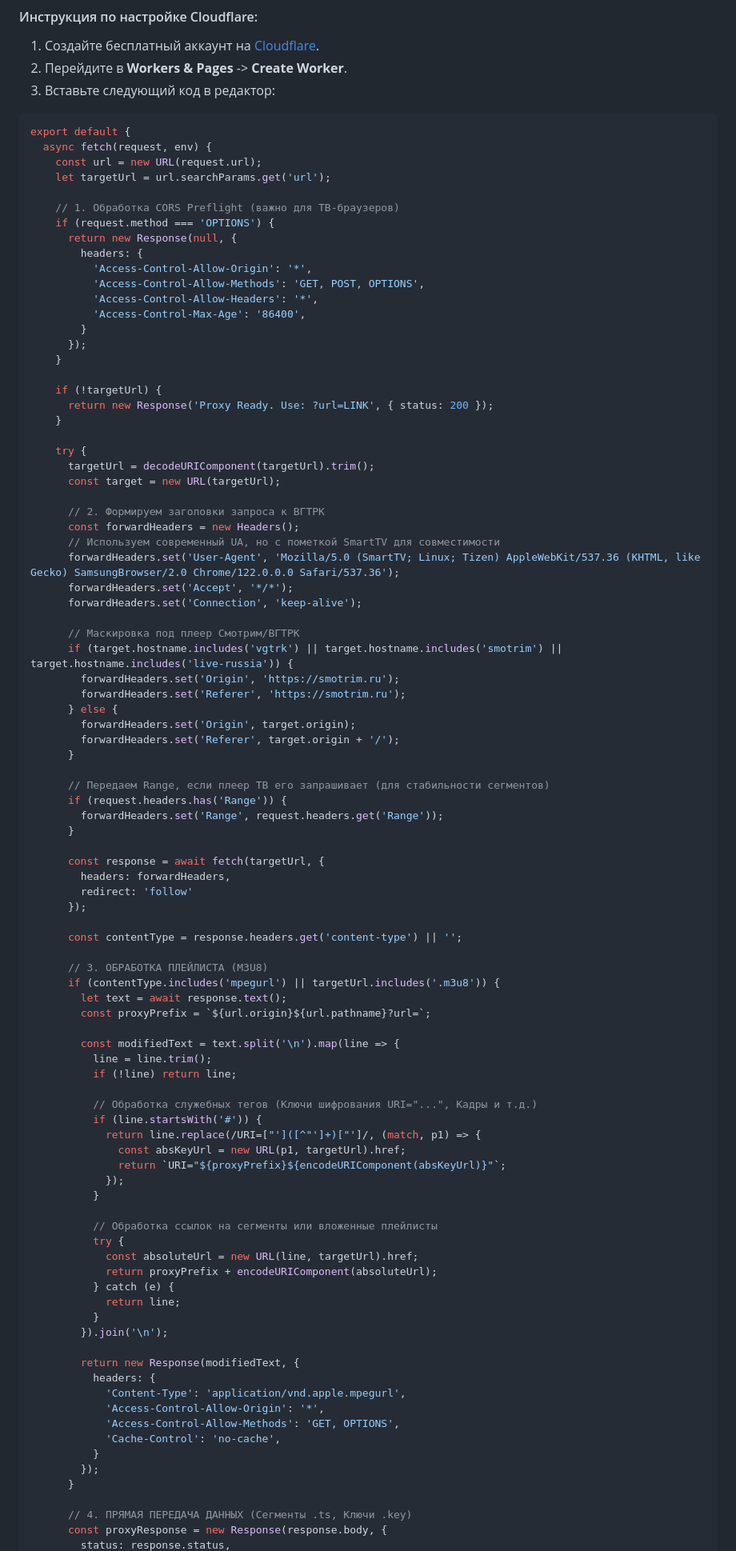
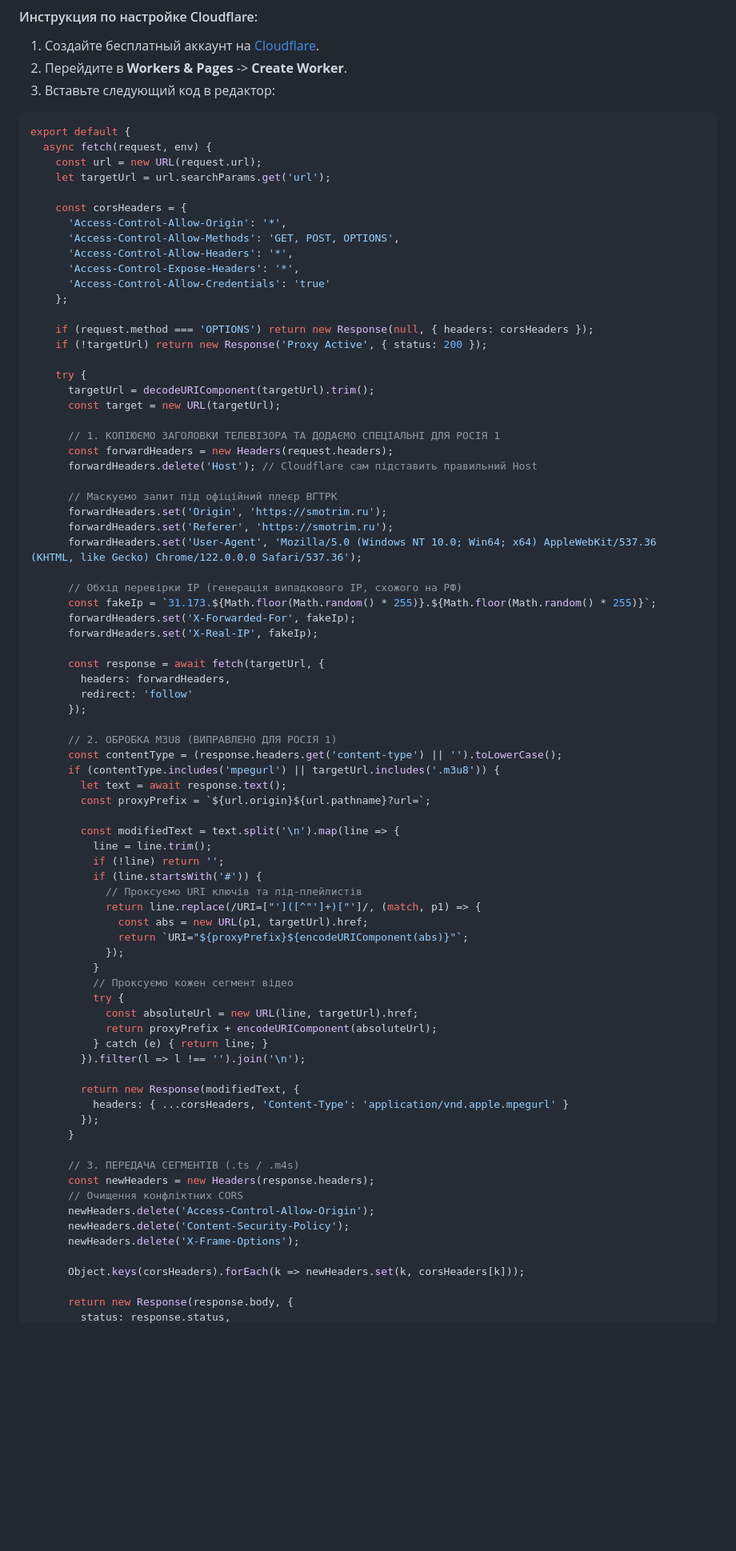
Before and after one commit to Dmitriy11223455/FREE_IPTV, a Markdown page: README.md, the part around one of its changes. Shown at 80% size. Drawn GitHub-style; blank space fills up the shorter version.

```diff
--- a/README.md
+++ b/README.md
@@ -32,90 +32,76 @@ export default {
     const url = new URL(request.url);
     let targetUrl = url.searchParams.get('url');
 
-    // 1. Обработка CORS Preflight (важно для ТВ-браузеров)
-    if (request.method === 'OPTIONS') {
-      return new Response(null, {
-        headers: {
-          'Access-Control-Allow-Origin': '*',
-          'Access-Control-Allow-Methods': 'GET, POST, OPTIONS',
-          'Access-Control-Allow-Headers': '*',
-          'Access-Control-Max-Age': '86400',
-        }
-      });
-    }
+    const corsHeaders = {
+      'Access-Control-Allow-Origin': '*',
+      'Access-Control-Allow-Methods': 'GET, POST, OPTIONS',
+      'Access-Control-Allow-Headers': '*',
+      'Access-Control-Expose-Headers': '*',
+      'Access-Control-Allow-Credentials': 'true'
+    };
 
-    if (!targetUrl) {
-      return new Response('Proxy Ready. Use: ?url=LINK', { status: 200 });
-    }
+    if (request.method === 'OPTIONS') return new Response(null, { headers: corsHeaders });
+    if (!targetUrl) return new Response('Proxy Active', { status: 200 });
 
     try {
       targetUrl = decodeURIComponent(targetUrl).trim();
       const target = new URL(targetUrl);
 
-      // 2. Формируем заголовки запроса к ВГТРК
-      const forwardHeaders = new Headers();
-      // Используем современный UA, но с пометкой SmartTV для совместимости
-      forwardHeaders.set('User-Agent', 'Mozilla/5.0 (SmartTV; Linux; Tizen) AppleWebKit/537.36 (KHTML, like Gecko) SamsungBrowser/2.0 Chrome/122.0.0.0 Safari/537.36');
-      forwardHeaders.set('Accept', '*/*');
-      forwardHeaders.set('Connection', 'keep-alive');
+      // 1. КОПІЮЄМО ЗАГОЛОВКИ ТЕЛЕВІЗОРА ТА ДОДАЄМО СПЕЦІАЛЬНІ ДЛЯ РОСІЯ 1
+      const forwardHeaders = new Headers(request.headers);
+      forwardHeaders.delete('Host'); // Cloudflare сам підставить правильний Host
 
-      // Маскировка под плеер Смотрим/ВГТРК
-      if (target.hostname.includes('vgtrk') || target.hostname.includes('smotrim') || target.hostname.includes('live-russia')) {
-        forwardHeaders.set('Origin', 'https://smotrim.ru');
-        forwardHeaders.set('Referer', 'https://smotrim.ru');
-      } else {
-        forwardHeaders.set('Origin', target.origin);
-        forwardHeaders.set('Referer', target.origin + '/');
-      }
+      // Маскуємо запит під офіційний плеєр ВГТРК
+      forwardHeaders.set('Origin', 'https://smotrim.ru');
+      forwardHeaders.set('Referer', 'https://smotrim.ru');
+      forwardHeaders.set('User-Agent', 'Mozilla/5.0 (Windows NT 10.0; Win64; x64) AppleWebKit/537.36 (KHTML, like Gecko) Chrome/122.0.0.0 Safari/537.36');
 
-      // Передаем Range, если плеер ТВ его запрашивает (для стабильности сегментов)
-      if (request.headers.has('Range')) {
-        forwardHeaders.set('Range', request.headers.get('Range'));
-      }
+      // Обхід перевірки IP (генерація випадкового IP, схожого на РФ)
+      const fakeIp = `31.173.${Math.floor(Math.random() * 255)}.${Math.floor(Math.random() * 255)}`;
+      forwardHeaders.set('X-Forwarded-For', fakeIp);
+      forwardHeaders.set('X-Real-IP', fakeIp);
 
       const response = await fetch(targetUrl, {
         headers: forwardHeaders,
         redirect: 'follow'
       });
 
-      const contentType = response.headers.get('content-type') || '';
-
-      // 3. ОБРАБОТКА ПЛЕЙЛИСТА (M3U8)
+      // 2. ОБРОБКА M3U8 (ВИПРАВЛЕНО ДЛЯ РОСІЯ 1)
+      const contentType = (response.headers.get('content-type') || '').toLowerCase();
       if (contentType.includes('mpegurl') || targetUrl.includes('.m3u8')) {
         let text = await response.text();
         const proxyPrefix = `${url.origin}${url.pathname}?url=`;
 
         const modifiedText = text.split('\n').map(line => {
           line = line.trim();
-          if (!line) return line;
-
-          // Обработка служебных тегов (Ключи шифрования URI="...", Кадры и т.д.)
+          if (!line) return '';
           if (line.startsWith('#')) {
+            // Проксуємо URI ключів та під-плейлистів
             return line.replace(/URI=["']([^"']+)["']/, (match, p1) => {
-              const absKeyUrl = new URL(p1, targetUrl).href;
-              return `URI="${proxyPrefix}${encodeURIComponent(absKeyUrl)}"`;
+              const abs = new URL(p1, targetUrl).href;
+              return `URI="${proxyPrefix}${encodeURIComponent(abs)}"`;
             });
           }
-
-          // Обработка ссылок на сегменты или вложенные плейлисты
+          // Проксуємо кожен сегмент відео
           try {
             const absoluteUrl = new URL(line, targetUrl).href;
             return proxyPrefix + encodeURIComponent(absoluteUrl);
-          } catch (e) {
-            return line;
-          }
-        }).join('\n');
+          } catch (e) { return line; }
+        }).filter(l => l !== '').join('\n');
 
         return new Response(modifiedText, {
-          headers: {
-            'Content-Type': 'application/vnd.apple.mpegurl',
-            'Access-Control-Allow-Origin': '*',
-            'Access-Control-Allow-Methods': 'GET, OPTIONS',
-            'Cache-Control': 'no-cache',
-          }
+          headers: { ...corsHeaders, 'Content-Type': 'application/vnd.apple.mpegurl' }
         });
       }
 
-      // 4. ПРЯМАЯ ПЕРЕДАЧА ДАННЫХ (Сегменты .ts, Ключи .key)
-      const proxyResponse = new Response(response.body, {
+      // 3. ПЕРЕДАЧА СЕГМЕНТІВ (.ts / .m4s)
+      const newHeaders = new Headers(response.headers);
+      // Очищення конфліктних CORS
+      newHeaders.delete('Access-Control-Allow-Origin');
+      newHeaders.delete('Content-Security-Policy');
+      newHeaders.delete('X-Frame-Options');
+
+      Object.keys(corsHeaders).forEach(k => newHeaders.set(k, corsHeaders[k]));
+
+      return new Response(response.body, {
         status: response.status,
```
Also changed, not shown: other parts of README.md (+3 -17 lines).
